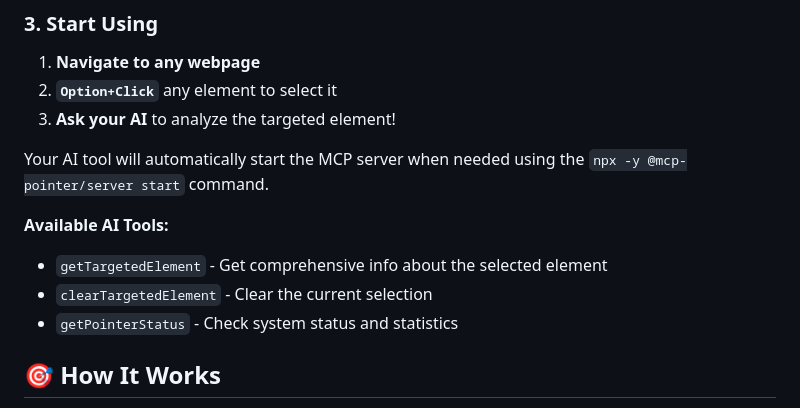
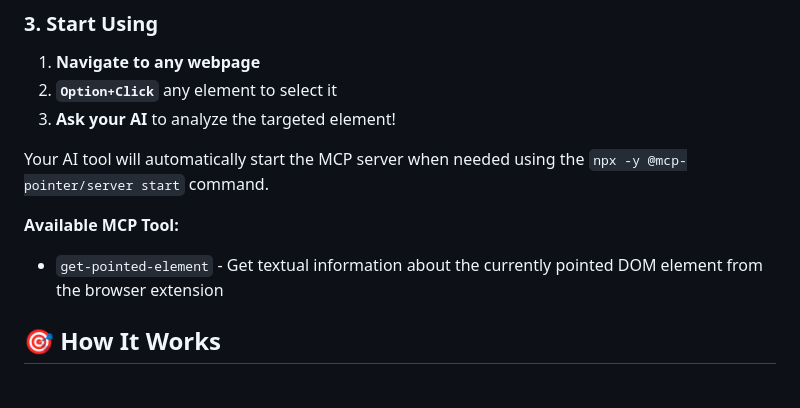
Before and after one commit to ymxfl/dom-pointer-mcp, a Markdown page: README.md, the part around the change. Rendered like a GitHub page.

Commit message:
Update docs listed tools

```diff
--- a/README.md
+++ b/README.md
@@ -96,10 +96,8 @@ After configuration, **restart your coding tool** to load the MCP connection.
 
 Your AI tool will automatically start the MCP server when needed using the `npx -y @mcp-pointer/server start` command.
 
-**Available AI Tools:**
-- `getTargetedElement` - Get comprehensive info about the selected element
-- `clearTargetedElement` - Clear the current selection
-- `getPointerStatus` - Check system status and statistics
+**Available MCP Tool:**
+- `get-pointed-element` - Get textual information about the currently pointed DOM element from the browser extension
 
 ## 🎯 How It Works
 
```
